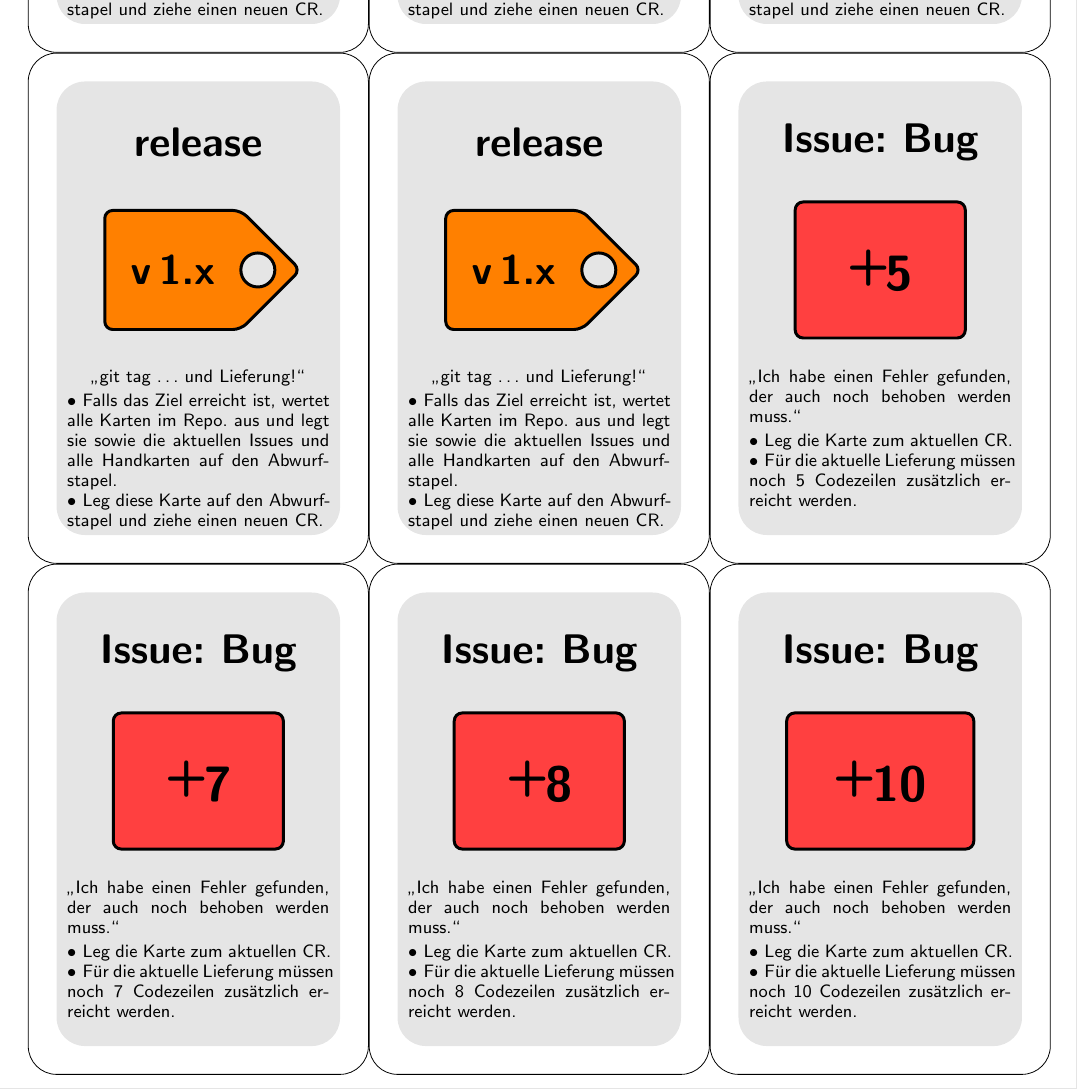
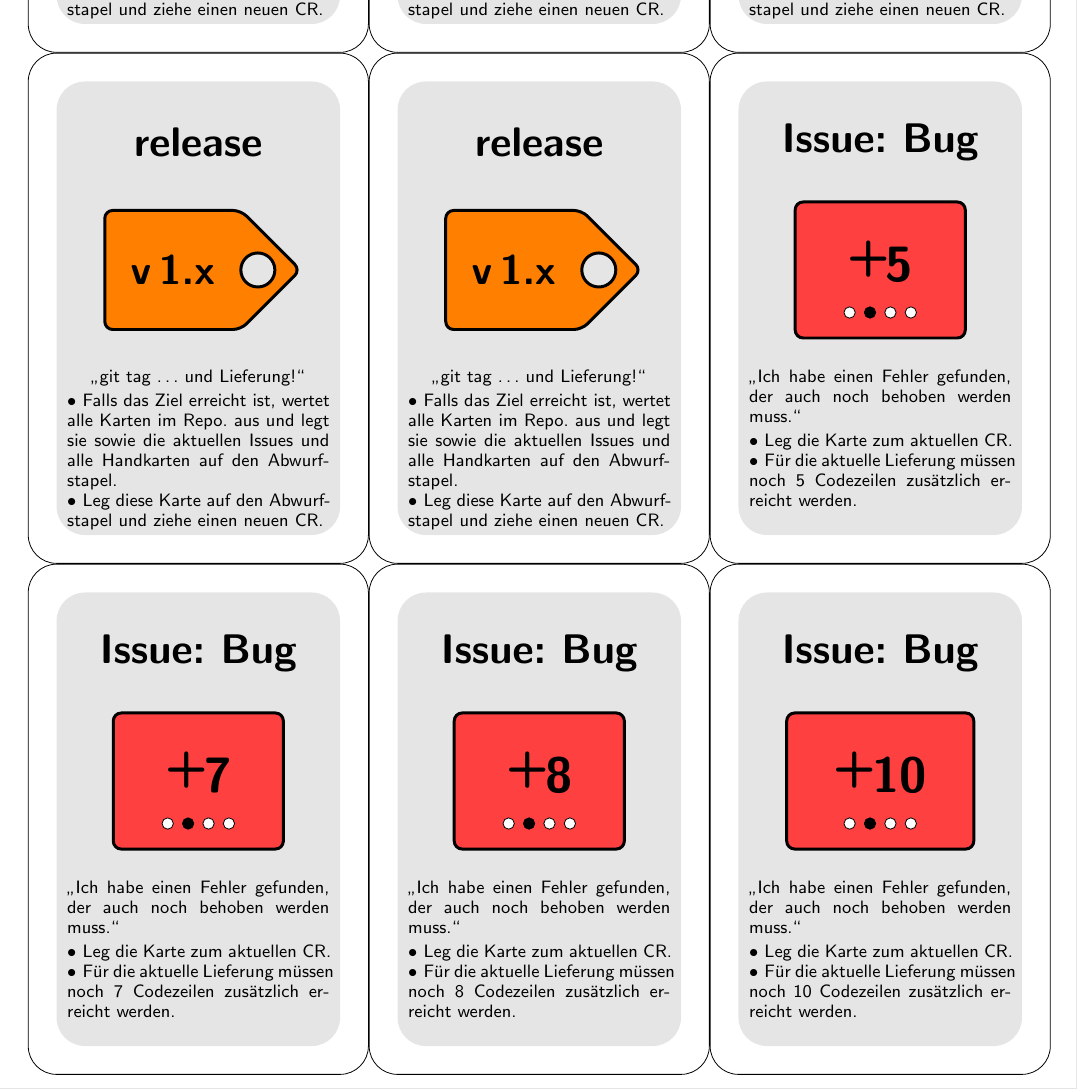
Before and after one commit to arkonia/GitGame, a LaTeX document (gitgame.tex): part of page 8 of 11, cut so that both start at the same text. Compiled offline with pdfLaTeX.

Commit message:
Binärzahl auch bei Bug-Karten

```diff
--- a/gitgame.tex
+++ b/gitgame.tex
@@ -191,11 +191,11 @@
 	\fi%
 	\auxnum=#1
 }
-\newcommand\DrawNumber{
+\newcommand\DrawNumber[1][]{
 	\ifnum\auxnum<0
-		\path (UCenter)+(0,0.025\cardwidth) node[anchor=center] {\hugefont{X}};
+		\path (UCenter)+(0,0.025\cardwidth) node[anchor=center] {#1\hugefont{X}};
 	\else
-		\path (UCenter)+(0,0.025\cardwidth) node[anchor=center] {\hugefont{\number\auxnum}};
+		\path (UCenter)+(0,0.025\cardwidth) node[anchor=center] {#1\hugefont{\number\auxnum}};
 		\ifnum\auxnum<16
 			\path (UCenter)++(-0.09*\cardwidth,-0.125*\cardwidth) coordinate (aux);
 		\else
@@ -284,8 +284,10 @@
 		\Item Bei der Lieferung erhält der Auslieferer \number\auxnum~Zusatzpunkte.}%
 }
 \newcommand\CardBug[2][0.25\cardwidth]{% halbe Breite, Zahlwert
+	\auxnum=#2
 	\CardFrontTikzBox[#1]{Issue: Bug}{%
-		\node at (UCenter) {\hugemathfont{+}\!\hugefont{#2}};
+%		\node at (UCenter) {\hugemathfont{+}\!\hugefont{#2}};
+		\DrawNumber[\hugemathfont{+}\!]
 		}{errorcolor}{%
 		\rede{Ich habe einen Fehler gefunden, der auch noch behoben werden muss.}\vskip0.5ex
 		\Item Leg die Karte zum aktuellen CR.\\
```
